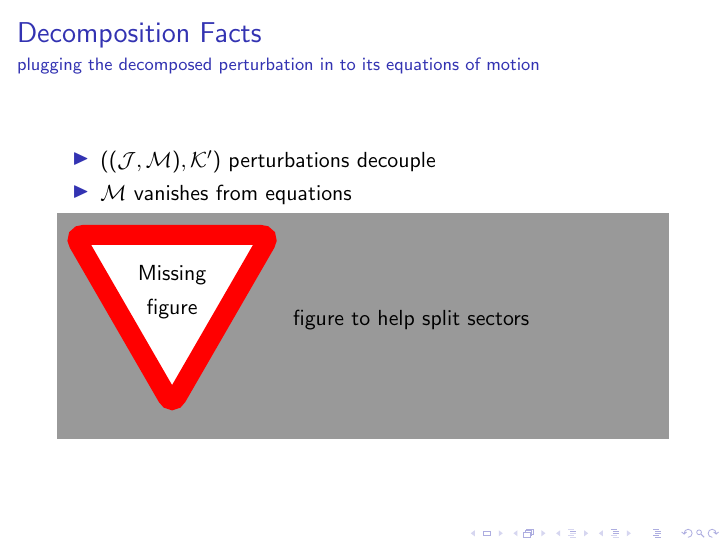
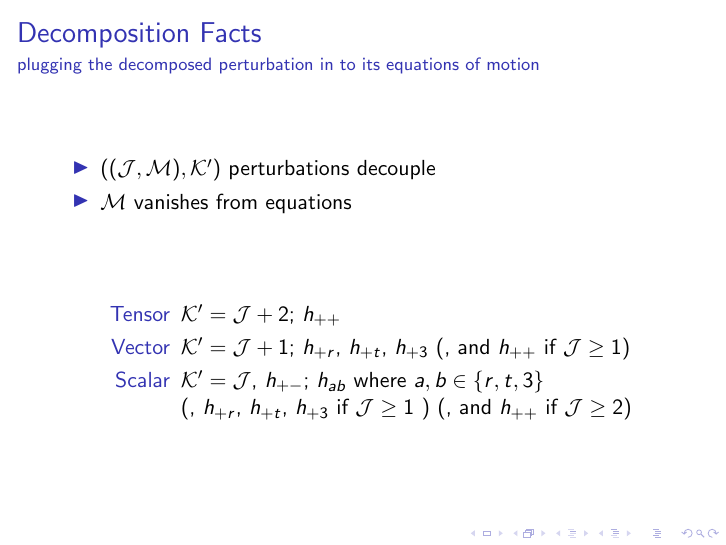
Before and after one commit to inokawazu/risingresearcher2024, LaTeX slides (presentation.tex): page 15 of 24. Compiled offline with pdfLaTeX.

Commit message:
added equations for explaining decomposition of perturbations

```diff
--- a/presentation.tex
+++ b/presentation.tex
@@ -273,7 +273,20 @@
     \item $\mathcal M$ vanishes from equations
   \end{itemize}
 
-  \missingfigure{figure to help split sectors}
+  \vfill
+
+  \begin{description}
+    \item[Tensor]
+      \(\mathcal K' = \mathcal J + 2\); \(h_{++}\)
+    \item[Vector]
+      \(\mathcal K' = \mathcal J + 1\); \(h_{+r}\), \(h_{+t}\), \(h_{+3}\) (,
+      and \(h_{++}\) if \(\mathcal J \geq 1\))
+    \item[Scalar]
+      \(\mathcal K' = \mathcal J\), \(h_{+-}\); \(h_{ab}\) where
+      \(a,b \in \{r,t,3\}\)\\
+      (, \(h_{+r}\), \(h_{+t}\), \(h_{+3}\) if \(\mathcal J \geq 1\) ) (, and
+      \(h_{++}\) if \(\mathcal J \geq 2\))
+  \end{description}
 \end{frame}
 
 % Near Boundary Expansion
```
